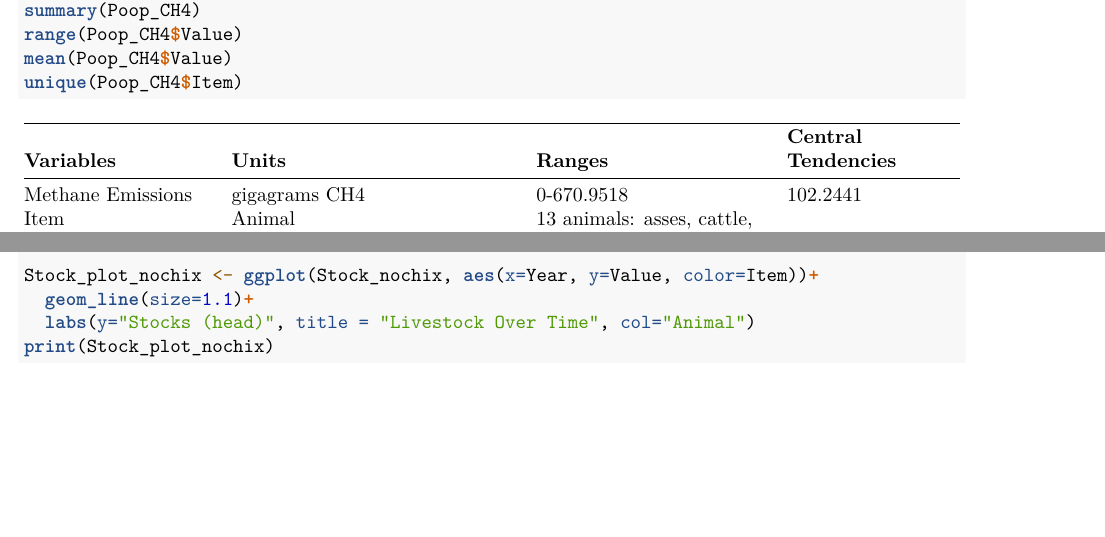
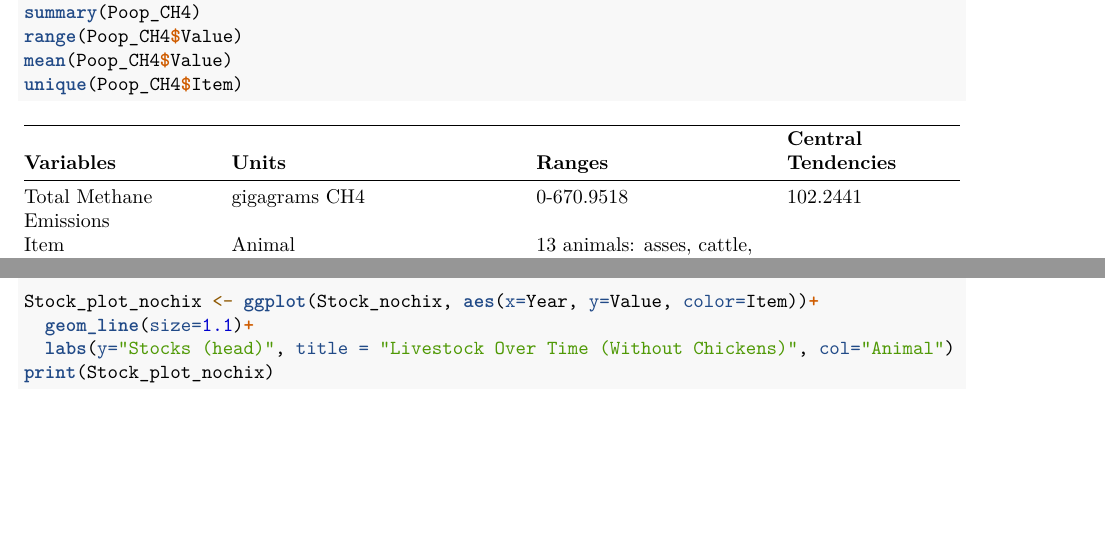
Before and after one commit to sultzerk/SultzerSwit_ENV872_EDA_FinalProject, an R Markdown document (Code/Data_Exploration.Rmd): two parts of pages 1 and 2 of 2, joined at a grey line, cut so that both start at the same text. Rendered offline with R 4.5, knitr and Pandoc, then LaTeX, with nearby package versions; the code chunks are not run, so their results and figures are left out.

Commit message:
working on data exploration

````diff
--- a/Code/Data_Exploration.Rmd
+++ b/Code/Data_Exploration.Rmd
@@ -1,6 +1,8 @@
 ---
 title: "Data Exploration"
 output: pdf_document
+editor_options:
+  chunk_output_type: console
 ---
 
 ```{r setup, include=FALSE}
@@ -44,7 +46,7 @@ unique(Poop_CH4$Item)
 
 **Variables** | **Units** | **Ranges** | **Central Tendencies**
 ----------------- | -------------------------- | --------------------- | ----------------
-Methane Emissions | gigagrams CH4 | 0-670.9518  | 102.2441
+Total Methane Emissions | gigagrams CH4 | 0-670.9518  | 102.2441
 Item | Animal | 13 animals: asses, cattle, chicken, ducks, goats, horses, mules, sheep, swine, turkey
 Time | years | 1980-2050 (predicted 2030 and 2050)
 
@@ -101,9 +103,8 @@ Stock_nochix <- Stocks %>%
 
 Stock_plot_nochix <- ggplot(Stock_nochix, aes(x=Year, y=Value, color=Item))+
   geom_line(size=1.1)+
-  labs(y="Stocks (head)", title = "Livestock Over Time", col="Animal")
+  labs(y="Stocks (head)", title = "Livestock Over Time (Without Chickens)", col="Animal")
 print(Stock_plot_nochix)
 
 
-
 ```
````
